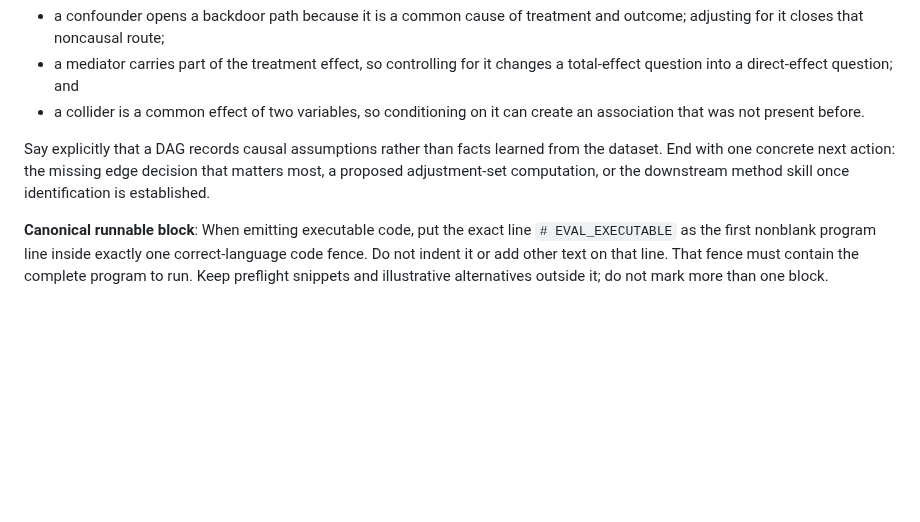
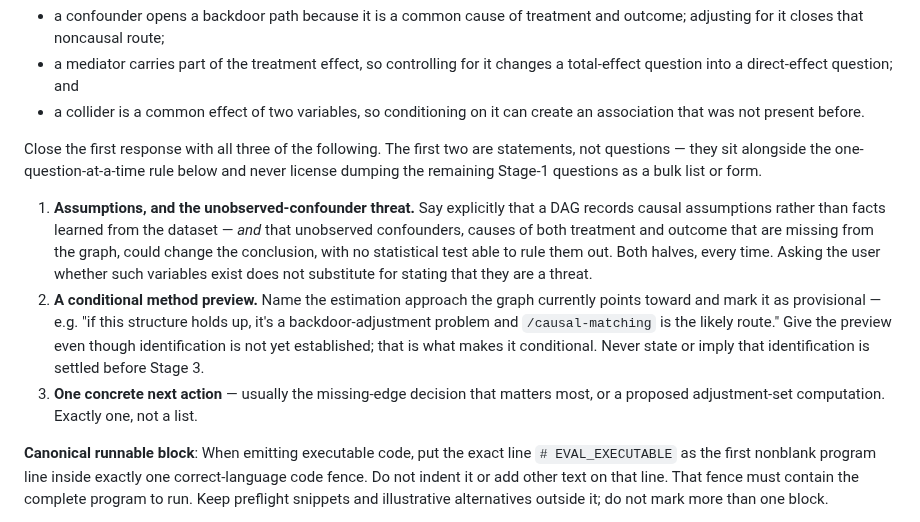
Before and after one commit to RobsonTigre/everyday-causal-skills, a Markdown page: skills/causal-dag/SKILL.md, the part around the change. GitHub-like rendering; blank space fills up the shorter version.

Commit message:
fix(causal-dag): complete the turn-one contract
The first-response instruction mandated only half of what the skill's own
guidance requires, and deferred the method handoff past turn one entirely.
Both gaps showed up as a measured L4 failure in dag_pedagogy_clean
(safety 0.6, actionable 0.6, gated at 0.7).

Three things are now required in every first response:

1. Both conjuncts of the safety warning. The old text mandated only "a DAG
   records assumptions, not facts". The unobserved-confounder half existed
   as an interview question (Stage 1, item 7) and as a Stage-5 pre-handoff
   warning, so whether it reached turn one was undetermined — it appeared
   in 3 of 5 measured runs. Asking whether such variables exist no longer
   substitutes for stating that they are a threat.

2. A conditional method preview. The old text offered the downstream method
   skill as one of three endings, gated on "once identification is
   established" — never true at turn one, so it was never produced. It is
   now required unconditionally and marked provisional, with an explicit
   ban on implying identification is settled before Stage 3.

3. Exactly one concrete next action, not a list.

The first two are statements, not questions, and the instruction says so:
they coexist with the one-question-at-a-time interview and never license
dumping Stage-1 questions as a bulk list. That guard protects
dag_interview_guard, which gates the opposite behaviour and was passing.

No eval case, rubric, threshold, or config was touched; the frozen v0.6.0
gate is unchanged. Verified offline (336 tests, 187 cases valid, six
manifests at 0.6.0) and by a five-case regression probe over every
causal-dag first_turn case: 5 PASS, with the method-skill and safety
criteria each credited 5/5 on manual per-run adjudication, and
dag_interview_guard still asking exactly one question 5/5.

```diff
--- a/skills/causal-dag/SKILL.md
+++ b/skills/causal-dag/SKILL.md
@@ -42,10 +42,23 @@ In the first response, explain the relevant graph logic in plain language:
 - a collider is a common effect of two variables, so conditioning on it can create
   an association that was not present before.
 
-Say explicitly that a DAG records causal assumptions rather than facts learned from
-the dataset. End with one concrete next action: the missing edge decision that
-matters most, a proposed adjustment-set computation, or the downstream method skill
-once identification is established.
+Close the first response with all three of the following. The first two are
+statements, not questions — they sit alongside the one-question-at-a-time rule below
+and never license dumping the remaining Stage-1 questions as a bulk list or form.
+
+1. **Assumptions, and the unobserved-confounder threat.** Say explicitly that a DAG
+   records causal assumptions rather than facts learned from the dataset — *and* that
+   unobserved confounders, causes of both treatment and outcome that are missing from
+   the graph, could change the conclusion, with no statistical test able to rule them
+   out. Both halves, every time. Asking the user whether such variables exist does not
+   substitute for stating that they are a threat.
+2. **A conditional method preview.** Name the estimation approach the graph currently
+   points toward and mark it as provisional — e.g. "if this structure holds up, it's a
+   backdoor-adjustment problem and `/causal-matching` is the likely route." Give the
+   preview even though identification is not yet established; that is what makes it
+   conditional. Never state or imply that identification is settled before Stage 3.
+3. **One concrete next action** — usually the missing-edge decision that matters most,
+   or a proposed adjustment-set computation. Exactly one, not a list.
 
 **Canonical runnable block**: When emitting executable code, put
 the exact line `# EVAL_EXECUTABLE` as the first nonblank program line inside
```
